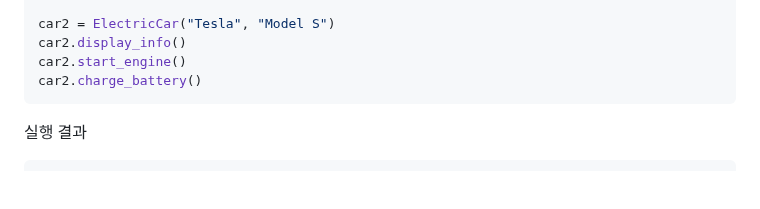
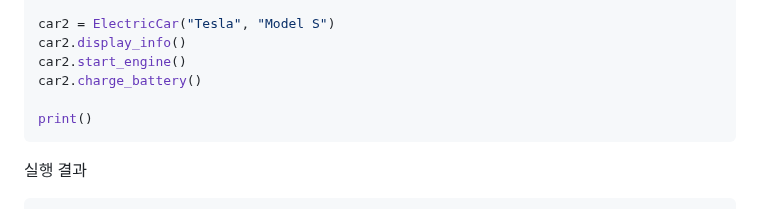
Before and after one commit to tiblo/Django_edu, a Markdown page: README.md, the part around the change. Rendered like a GitHub page; blank space fills up the shorter version.

````diff
--- a/README.md
+++ b/README.md
@@ -103,7 +103,10 @@ car2 = ElectricCar("Tesla", "Model S")
 car2.display_info()
 car2.start_engine()
 car2.charge_battery()
+
+print()
 ```
+
 실행 결과
 ```
 Brand: Toyota, Model: Corolla
````
